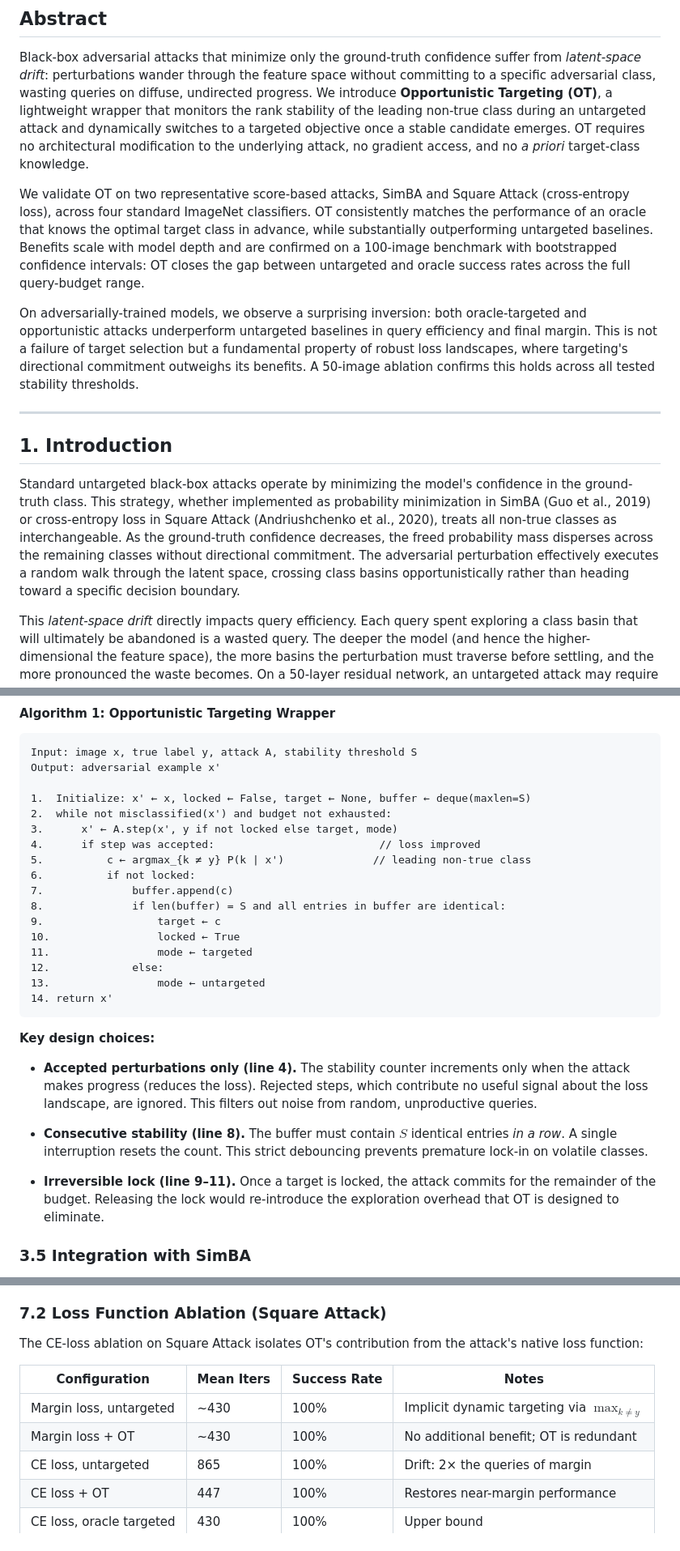
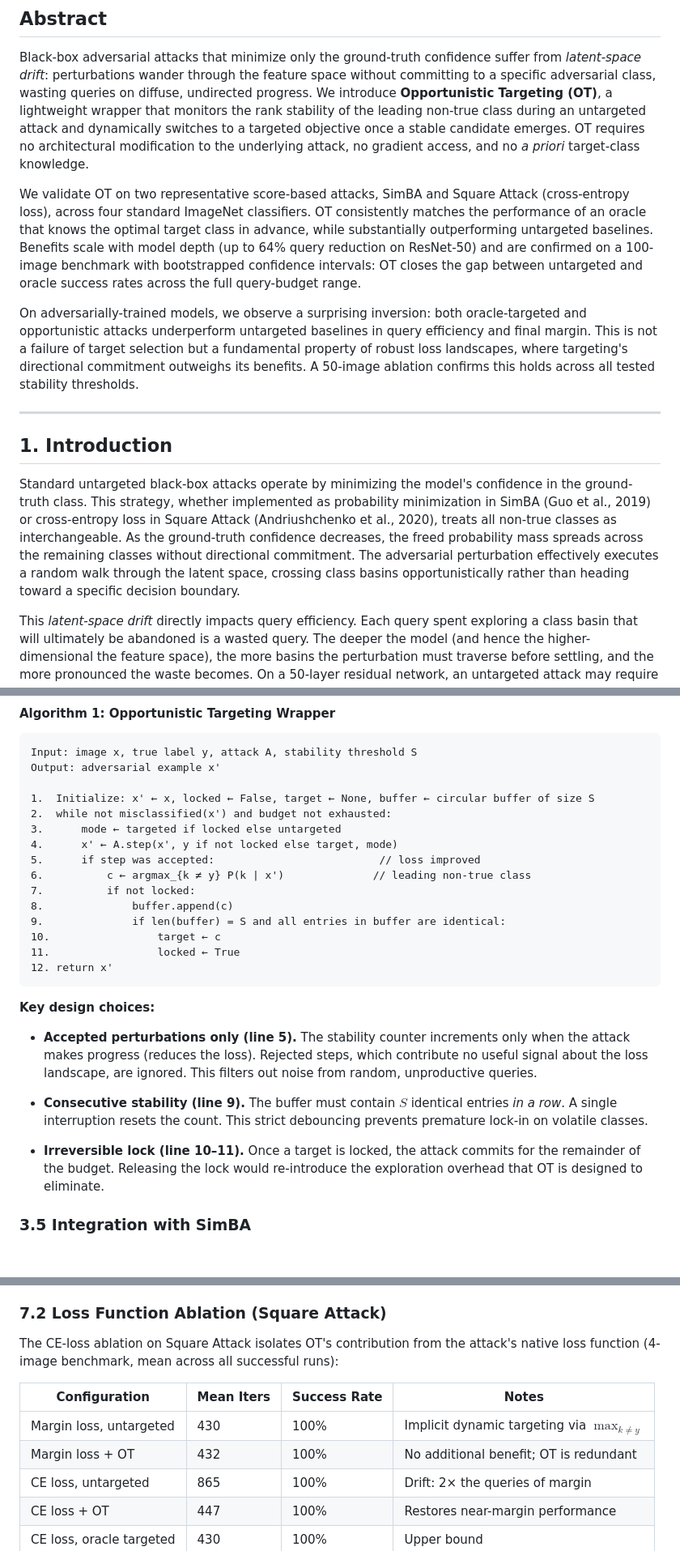
Before and after one commit to FlorentTariolle/Opportunistic-Adversarial-Attacks, a Markdown page: paper_draft.md, 3 parts joined by grey strips. Shown at 81% size. GitHub-like rendering; blank space fills up the shorter version.

Commit message:
fix: address minor typos and presentation issues
- Quantify depth-scaling claim in abstract (up to 64% on ResNet-50)
- Replace Python-specific syntax with mathematical notation in Algorithm 1
- Add self-contained figure captions with sample sizes and definitions
- Clarify oracle baseline represents best target for trajectory, not globally optimal
- Specify bootstrap method (percentile) for CDF figures
- Convert cosine similarities to angles for direct comparison with prior work
- Add precise values in ablation table (replace ~430 with 430/432)
- Clarify budget choice rationale (10K vs 20K for different benchmarks)
- Add logit notation clarification in Section 3.2
- Fix line number references in Algorithm 1 key design choices

````diff
--- a/paper_draft.md
+++ b/paper_draft.md
@@ -6,7 +6,7 @@
 
 Black-box adversarial attacks that minimize only the ground-truth confidence suffer from *latent-space drift*: perturbations wander through the feature space without committing to a specific adversarial class, wasting queries on diffuse, undirected progress. We introduce **Opportunistic Targeting (OT)**, a lightweight wrapper that monitors the rank stability of the leading non-true class during an untargeted attack and dynamically switches to a targeted objective once a stable candidate emerges. OT requires no architectural modification to the underlying attack, no gradient access, and no *a priori* target-class knowledge.
 
-We validate OT on two representative score-based attacks, SimBA and Square Attack (cross-entropy loss), across four standard ImageNet classifiers. OT consistently matches the performance of an oracle that knows the optimal target class in advance, while substantially outperforming untargeted baselines. Benefits scale with model depth and are confirmed on a 100-image benchmark with bootstrapped confidence intervals: OT closes the gap between untargeted and oracle success rates across the full query-budget range.
+We validate OT on two representative score-based attacks, SimBA and Square Attack (cross-entropy loss), across four standard ImageNet classifiers. OT consistently matches the performance of an oracle that knows the optimal target class in advance, while substantially outperforming untargeted baselines. Benefits scale with model depth (up to 64% query reduction on ResNet-50) and are confirmed on a 100-image benchmark with bootstrapped confidence intervals: OT closes the gap between untargeted and oracle success rates across the full query-budget range.
 
 On adversarially-trained models, we observe a surprising inversion: both oracle-targeted and opportunistic attacks underperform untargeted baselines in query efficiency and final margin. This is not a failure of target selection but a fundamental property of robust loss landscapes, where targeting's directional commitment outweighs its benefits. A 50-image ablation confirms this holds across all tested stability thresholds.
 
@@ -14,7 +14,7 @@ On adversarially-trained models, we observe a surprising inversion: both oracle-
 
 ## 1. Introduction
 
-Standard untargeted black-box attacks operate by minimizing the model's confidence in the ground-truth class. This strategy, whether implemented as probability minimization in SimBA (Guo et al., 2019) or cross-entropy loss in Square Attack (Andriushchenko et al., 2020), treats all non-true classes as interchangeable. As the ground-truth confidence decreases, the freed probability mass disperses across the remaining classes without directional commitment. The adversarial perturbation effectively executes a random walk through the latent space, crossing class basins opportunistically rather than heading toward a specific decision boundary.
+Standard untargeted black-box attacks operate by minimizing the model's confidence in the ground-truth class. This strategy, whether implemented as probability minimization in SimBA (Guo et al., 2019) or cross-entropy loss in Square Attack (Andriushchenko et al., 2020), treats all non-true classes as interchangeable. As the ground-truth confidence decreases, the freed probability mass spreads across the remaining classes without directional commitment. The adversarial perturbation effectively executes a random walk through the latent space, crossing class basins opportunistically rather than heading toward a specific decision boundary.
 
 This *latent-space drift* directly impacts query efficiency. Each query spent exploring a class basin that will ultimately be abandoned is a wasted query. The deeper the model (and hence the higher-dimensional the feature space), the more basins the perturbation must traverse before settling, and the more pronounced the waste becomes. On a 50-layer residual network, an untargeted attack may require twice the queries needed to cross the *same* decision boundary that a targeted attack reaches directly.
 
@@ -100,29 +100,27 @@ OT discovers the target class online by monitoring which adversarial class the p
 Input: image x, true label y, attack A, stability threshold S
 Output: adversarial example x'
 
-1.  Initialize: x' ← x, locked ← False, target ← None, buffer ← deque(maxlen=S)
+1.  Initialize: x' ← x, locked ← False, target ← None, buffer ← circular buffer of size S
 2.  while not misclassified(x') and budget not exhausted:
-3.      x' ← A.step(x', y if not locked else target, mode)
-4.      if step was accepted:                          // loss improved
-5.          c ← argmax_{k ≠ y} P(k | x')              // leading non-true class
-6.          if not locked:
-7.              buffer.append(c)
-8.              if len(buffer) = S and all entries in buffer are identical:
-9.                  target ← c
-10.                 locked ← True
-11.                 mode ← targeted
-12.             else:
-13.                 mode ← untargeted
-14. return x'
+3.      mode ← targeted if locked else untargeted
+4.      x' ← A.step(x', y if not locked else target, mode)
+5.      if step was accepted:                          // loss improved
+6.          c ← argmax_{k ≠ y} P(k | x')              // leading non-true class
+7.          if not locked:
+8.              buffer.append(c)
+9.              if len(buffer) = S and all entries in buffer are identical:
+10.                 target ← c
+11.                 locked ← True
+12. return x'
 ```
 
 **Key design choices:**
 
-- **Accepted perturbations only (line 4).** The stability counter increments only when the attack makes progress (reduces the loss). Rejected steps, which contribute no useful signal about the loss landscape, are ignored. This filters out noise from random, unproductive queries.
+- **Accepted perturbations only (line 5).** The stability counter increments only when the attack makes progress (reduces the loss). Rejected steps, which contribute no useful signal about the loss landscape, are ignored. This filters out noise from random, unproductive queries.
 
-- **Consecutive stability (line 8).** The buffer must contain $S$ identical entries *in a row*. A single interruption resets the count. This strict debouncing prevents premature lock-in on volatile classes.
+- **Consecutive stability (line 9).** The buffer must contain $S$ identical entries *in a row*. A single interruption resets the count. This strict debouncing prevents premature lock-in on volatile classes.
 
-- **Irreversible lock (line 9–11).** Once a target is locked, the attack commits for the remainder of the budget. Releasing the lock would re-introduce the exploration overhead that OT is designed to eliminate.
+- **Irreversible lock (line 10–11).** Once a target is locked, the attack commits for the remainder of the budget. Releasing the lock would re-introduce the exploration overhead that OT is designed to eliminate.
 
 ### 3.5 Integration with SimBA
 
@@ -351,12 +349,12 @@ The optimal thresholds differ: $S^*_{\text{SimBA}} = 10$ vs. $S^*_{\text{Square}
 
 ### 7.2 Loss Function Ablation (Square Attack)
 
-The CE-loss ablation on Square Attack isolates OT's contribution from the attack's native loss function:
+The CE-loss ablation on Square Attack isolates OT's contribution from the attack's native loss function (4-image benchmark, mean across all successful runs):
 
 | Configuration | Mean Iters | Success Rate | Notes |
 | -------------- | ----------- | ------------- | ------- |
-| Margin loss, untargeted | ~430 | 100% | Implicit dynamic targeting via $\max_{k \neq y}$ |
-| Margin loss + OT | ~430 | 100% | No additional benefit; OT is redundant |
+| Margin loss, untargeted | 430 | 100% | Implicit dynamic targeting via $\max_{k \neq y}$ |
+| Margin loss + OT | 432 | 100% | No additional benefit; OT is redundant |
 | CE loss, untargeted | 865 | 100% | Drift: 2× the queries of margin |
 | CE loss + OT | 447 | 100% | Restores near-margin performance |
 | CE loss, oracle targeted | 430 | 100% | Upper bound |
````
Also changed, not shown: other parts of paper_draft.md (+7 -7 lines).
